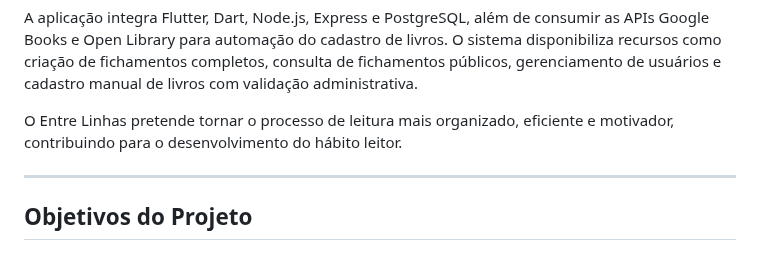
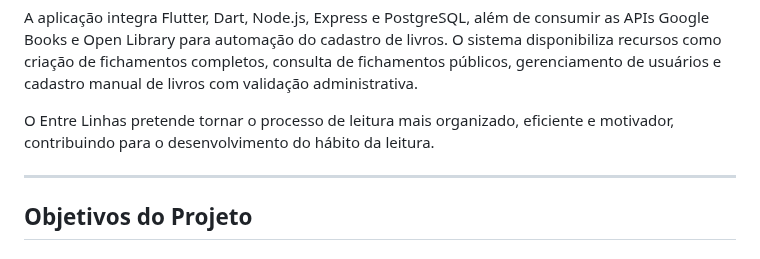
Before and after one commit to Projeto-Integrador-II-Entre-Linhas/entrelinhas, a Markdown page: README.md, the part around the change. Rendered like a GitHub page.

```diff
--- a/README.md
+++ b/README.md
@@ -42,7 +42,7 @@ O Entre Linhas é um aplicativo mobile desenvolvido para auxiliar leitores no re
 A aplicação integra Flutter, Dart, Node.js, Express e PostgreSQL, além de consumir as APIs Google Books e Open Library para automação do cadastro de livros. O sistema disponibiliza recursos como criação de fichamentos completos, consulta de fichamentos públicos, gerenciamento de usuários e cadastro manual de livros com validação administrativa.
 </p>
 <p>
-O Entre Linhas pretende tornar o processo de leitura mais organizado, eficiente e motivador, contribuindo para o desenvolvimento do hábito leitor.
+O Entre Linhas pretende tornar o processo de leitura mais organizado, eficiente e motivador, contribuindo para o desenvolvimento do hábito da leitura.
 </p>
 
 <hr>
```
